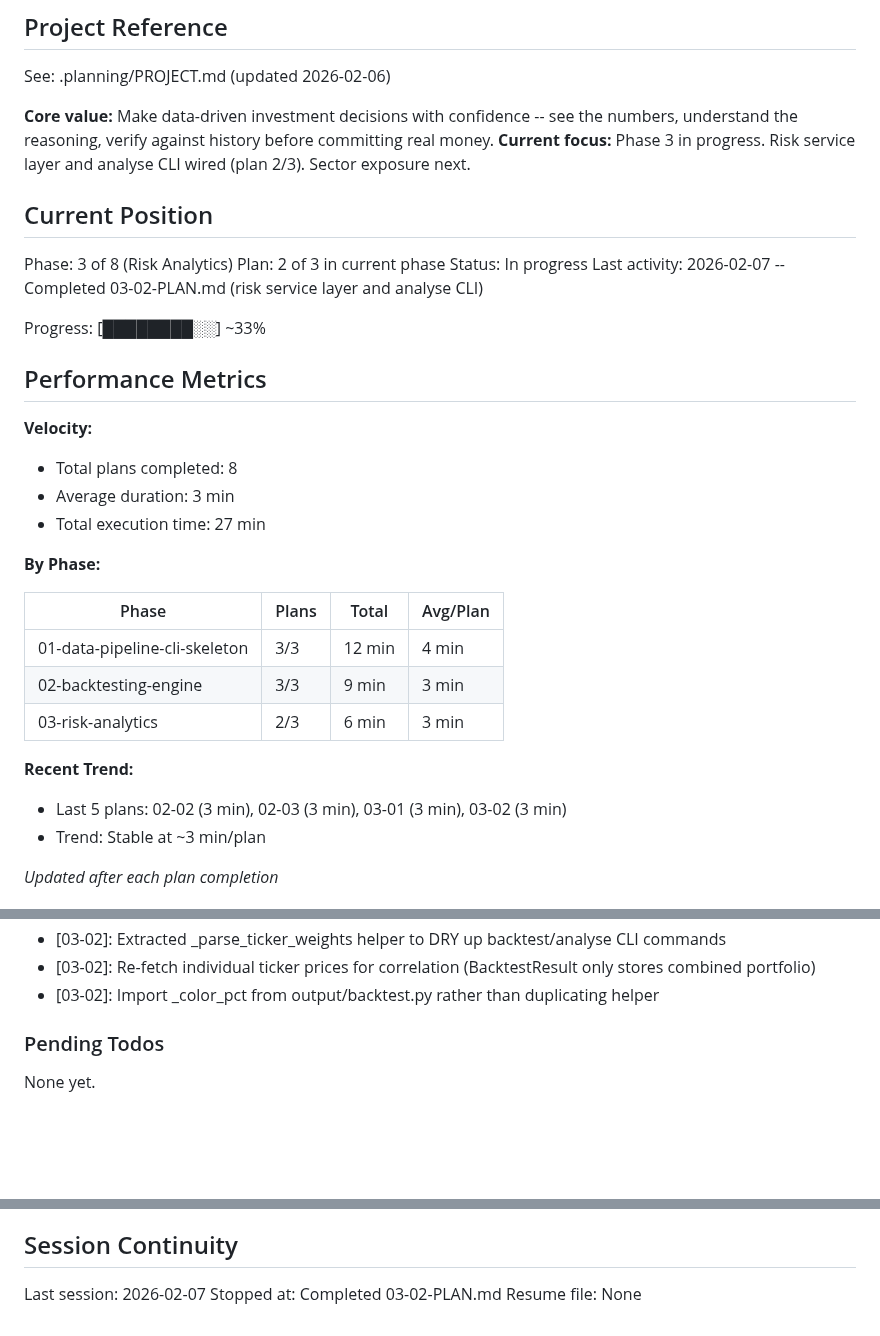
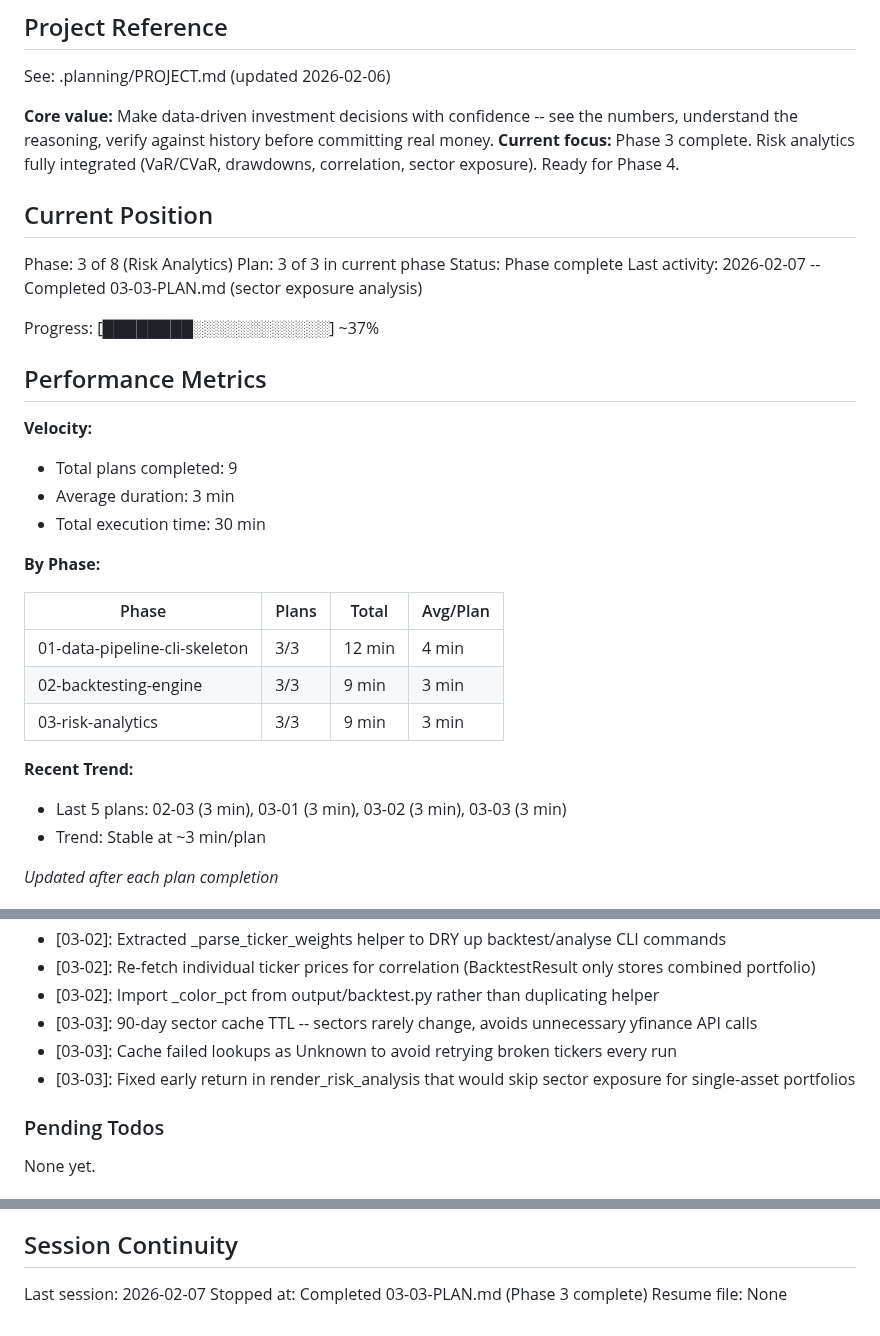
Before and after one commit to thegr4nge/portfolioforge, a Markdown page: .planning/STATE.md, 3 parts joined by grey strips. GitHub-like rendering; blank space fills up the shorter version.

Commit message:
docs(03-03): complete sector exposure plan
Tasks completed: 2/2
- Sector caching and data fetching
- Wire sector exposure into service and output

SUMMARY: .planning/phases/03-risk-analytics/03-03-SUMMARY.md

Co-Authored-By: Claude Opus 4.6 <noreply@anthropic.com>

```diff
--- a/.planning/STATE.md
+++ b/.planning/STATE.md
@@ -5,23 +5,23 @@
 See: .planning/PROJECT.md (updated 2026-02-06)
 
 **Core value:** Make data-driven investment decisions with confidence -- see the numbers, understand the reasoning, verify against history before committing real money.
-**Current focus:** Phase 3 in progress. Risk service layer and analyse CLI wired (plan 2/3). Sector exposure next.
+**Current focus:** Phase 3 complete. Risk analytics fully integrated (VaR/CVaR, drawdowns, correlation, sector exposure). Ready for Phase 4.
 
 ## Current Position
 
 Phase: 3 of 8 (Risk Analytics)
-Plan: 2 of 3 in current phase
-Status: In progress
-Last activity: 2026-02-07 -- Completed 03-02-PLAN.md (risk service layer and analyse CLI)
+Plan: 3 of 3 in current phase
+Status: Phase complete
+Last activity: 2026-02-07 -- Completed 03-03-PLAN.md (sector exposure analysis)
 
-Progress: [████████░░] ~33%
+Progress: [████████░░░░░░░░░░░░] ~37%
 
 ## Performance Metrics
 
 **Velocity:**
-- Total plans completed: 8
+- Total plans completed: 9
 - Average duration: 3 min
-- Total execution time: 27 min
+- Total execution time: 30 min
 
 **By Phase:**
 
@@ -29,10 +29,10 @@ Progress: [████████░░] ~33%
 |-------|-------|-------|----------|
 | 01-data-pipeline-cli-skeleton | 3/3 | 12 min | 4 min |
 | 02-backtesting-engine | 3/3 | 9 min | 3 min |
-| 03-risk-analytics | 2/3 | 6 min | 3 min |
+| 03-risk-analytics | 3/3 | 9 min | 3 min |
 
 **Recent Trend:**
-- Last 5 plans: 02-02 (3 min), 02-03 (3 min), 03-01 (3 min), 03-02 (3 min)
+- Last 5 plans: 02-03 (3 min), 03-01 (3 min), 03-02 (3 min), 03-03 (3 min)
 - Trend: Stable at ~3 min/plan
 
 *Updated after each plan completion*
@@ -76,6 +76,9 @@ Recent decisions affecting current work:
 - [03-02]: Extracted _parse_ticker_weights helper to DRY up backtest/analyse CLI commands
 - [03-02]: Re-fetch individual ticker prices for correlation (BacktestResult only stores combined portfolio)
 - [03-02]: Import _color_pct from output/backtest.py rather than duplicating helper
+- [03-03]: 90-day sector cache TTL -- sectors rarely change, avoids unnecessary yfinance API calls
+- [03-03]: Cache failed lookups as Unknown to avoid retrying broken tickers every run
+- [03-03]: Fixed early return in render_risk_analysis that would skip sector exposure for single-asset portfolios
 
 ### Pending Todos
 
@@ -90,5 +93,5 @@ None yet.
 ## Session Continuity
 
 Last session: 2026-02-07
-Stopped at: Completed 03-02-PLAN.md
+Stopped at: Completed 03-03-PLAN.md (Phase 3 complete)
 Resume file: None
```
Also changed, not shown: 1 other file.
